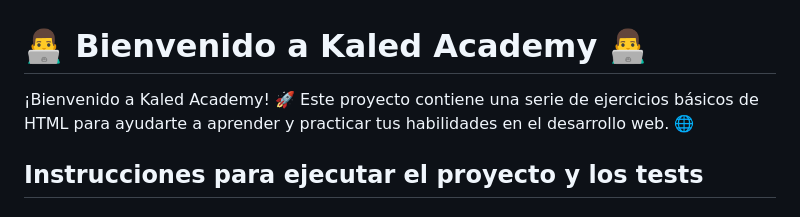
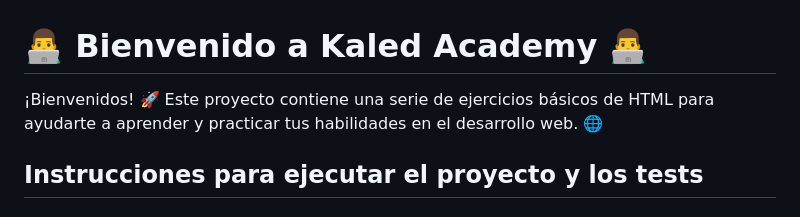
Before and after one commit to kaledAcademy/EjerciciosHTML, a Markdown page: README.md, the part around the change. GitHub-like rendering.

Commit message:
Actualizar saludo en README.md para mayor inclusividad

```diff
--- a/README.md
+++ b/README.md
@@ -1,6 +1,6 @@
 # 👨‍💻 Bienvenido a Kaled Academy 👨‍💻
 
-¡Bienvenido a Kaled Academy! 🚀 Este proyecto contiene una serie de ejercicios básicos de HTML para ayudarte a aprender y practicar tus habilidades en el desarrollo web. 🌐
+¡Bienvenidos! 🚀 Este proyecto contiene una serie de ejercicios básicos de HTML para ayudarte a aprender y practicar tus habilidades en el desarrollo web. 🌐
 
 ## Instrucciones para ejecutar el proyecto y los tests
 
```
